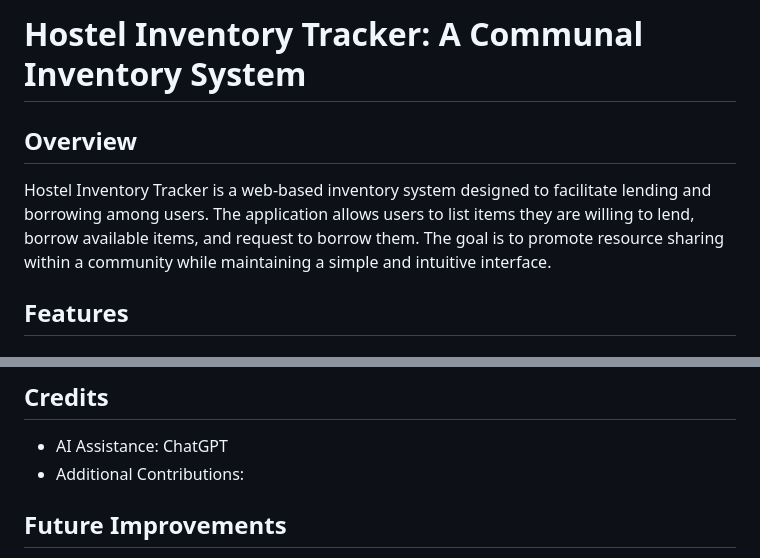
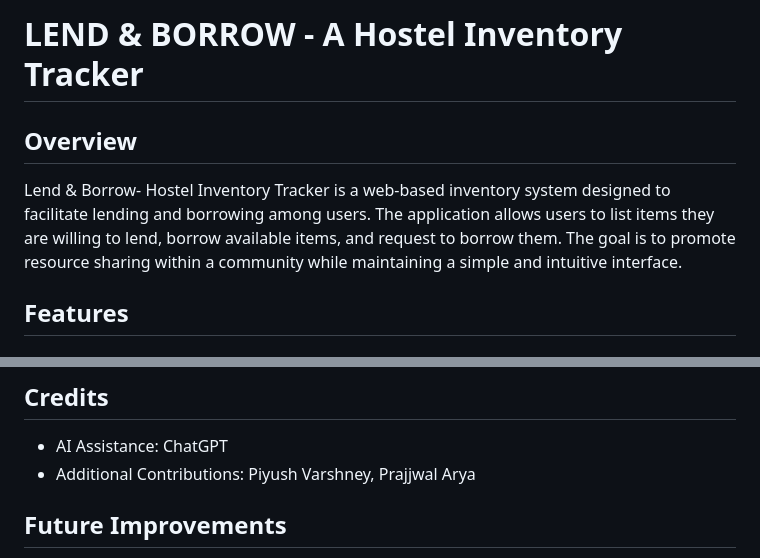
Before and after one commit to Rd-Sharma1/Inventory_Tracker, a Markdown page: README.md, 2 parts joined by grey strips. Drawn GitHub-style.

Commit message:
final README.md

```diff
--- a/README.md
+++ b/README.md
@@ -1,7 +1,7 @@
-# **Hostel Inventory Tracker: A Communal Inventory System**
+# **LEND & BORROW - A Hostel Inventory Tracker**
 
 ## **Overview**
-Hostel Inventory Tracker is a web-based inventory system designed to facilitate lending and borrowing among users. The application allows users to list items they are willing to lend, borrow available items, and request to borrow them. The goal is to promote resource sharing within a community while maintaining a simple and intuitive interface.
+Lend & Borrow- Hostel Inventory Tracker is a web-based inventory system designed to facilitate lending and borrowing among users. The application allows users to list items they are willing to lend, borrow available items, and request to borrow them. The goal is to promote resource sharing within a community while maintaining a simple and intuitive interface.
 
 ## **Features**
 ### **Core Functionality**
@@ -70,7 +70,8 @@ Hostel Inventory Tracker is a web-based inventory system designed to facilitate
 
 ## **Credits**
 - AI Assistance: ChatGPT
-- Additional Contributions:
+- Additional Contributions: Piyush Varshney, Prajjwal Arya
+
 
 ## **Future Improvements**
 - **Notifications for Lend Requests**
```
Also changed, not shown: other parts of README.md (+2 -2 lines).
